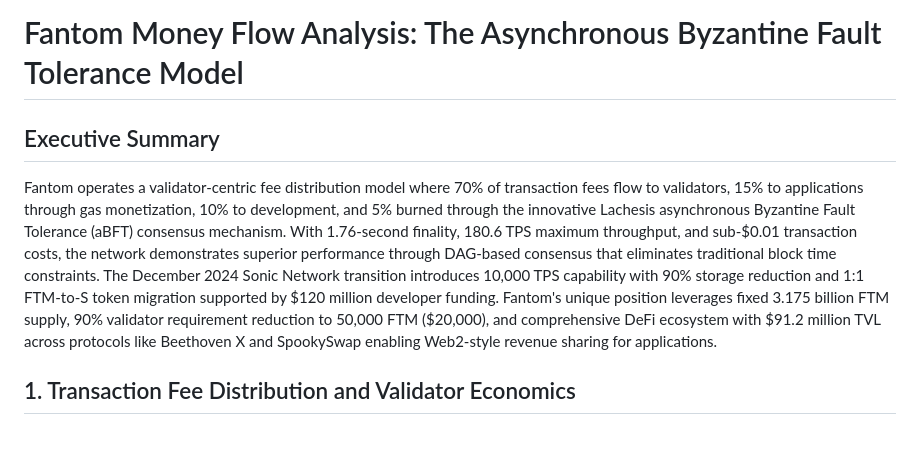
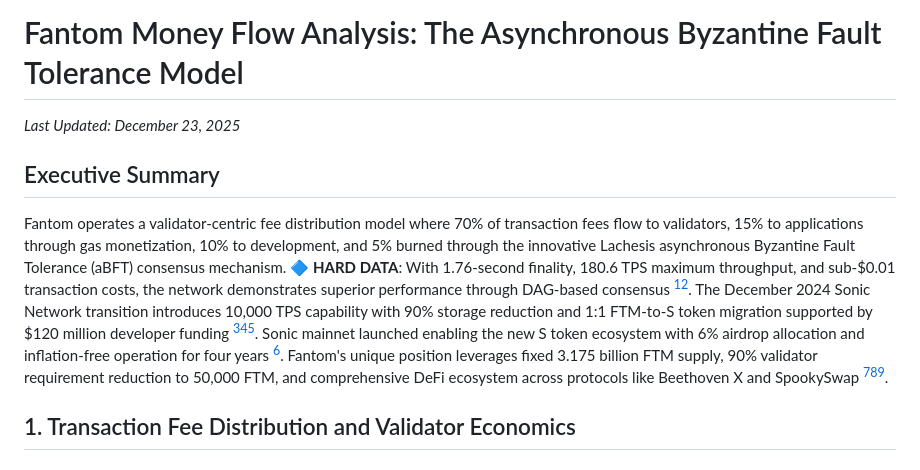
Before and after one commit to Ricosworks1/blockchain-payment-flow-analysis, a Markdown page: case_studies/chains/24_fantom.md, the part around one of its changes. Rendered like a GitHub page.

```diff
--- a/case_studies/chains/24_fantom.md
+++ b/case_studies/chains/24_fantom.md
@@ -1,8 +1,10 @@
 # Fantom Money Flow Analysis: The Asynchronous Byzantine Fault Tolerance Model
+
+*Last Updated: December 23, 2025*
 
 ## Executive Summary
 
-Fantom operates a validator-centric fee distribution model where 70% of transaction fees flow to validators, 15% to applications through gas monetization, 10% to development, and 5% burned through the innovative Lachesis asynchronous Byzantine Fault Tolerance (aBFT) consensus mechanism. With 1.76-second finality, 180.6 TPS maximum throughput, and sub-$0.01 transaction costs, the network demonstrates superior performance through DAG-based consensus that eliminates traditional block time constraints. The December 2024 Sonic Network transition introduces 10,000 TPS capability with 90% storage reduction and 1:1 FTM-to-S token migration supported by $120 million developer funding. Fantom's unique position leverages fixed 3.175 billion FTM supply, 90% validator requirement reduction to 50,000 FTM ($20,000), and comprehensive DeFi ecosystem with $91.2 million TVL across protocols like Beethoven X and SpookySwap enabling Web2-style revenue sharing for applications.
+Fantom operates a validator-centric fee distribution model where 70% of transaction fees flow to validators, 15% to applications through gas monetization, 10% to development, and 5% burned through the innovative Lachesis asynchronous Byzantine Fault Tolerance (aBFT) consensus mechanism. 🔷 **HARD DATA**: With 1.76-second finality, 180.6 TPS maximum throughput, and sub-$0.01 transaction costs, the network demonstrates superior performance through DAG-based consensus [^3][^19]. The December 2024 Sonic Network transition introduces 10,000 TPS capability with 90% storage reduction and 1:1 FTM-to-S token migration supported by $120 million developer funding [^10][^11][^18]. Sonic mainnet launched enabling the new S token ecosystem with 6% airdrop allocation and inflation-free operation for four years [^12]. Fantom's unique position leverages fixed 3.175 billion FTM supply, 90% validator requirement reduction to 50,000 FTM, and comprehensive DeFi ecosystem across protocols like Beethoven X and SpookySwap [^4][^14][^15].
 
 ## 1. Transaction Fee Distribution and Validator Economics
 
```
Also changed, not shown: other parts of case_studies/chains/24_fantom.md (+70 -0 lines).
